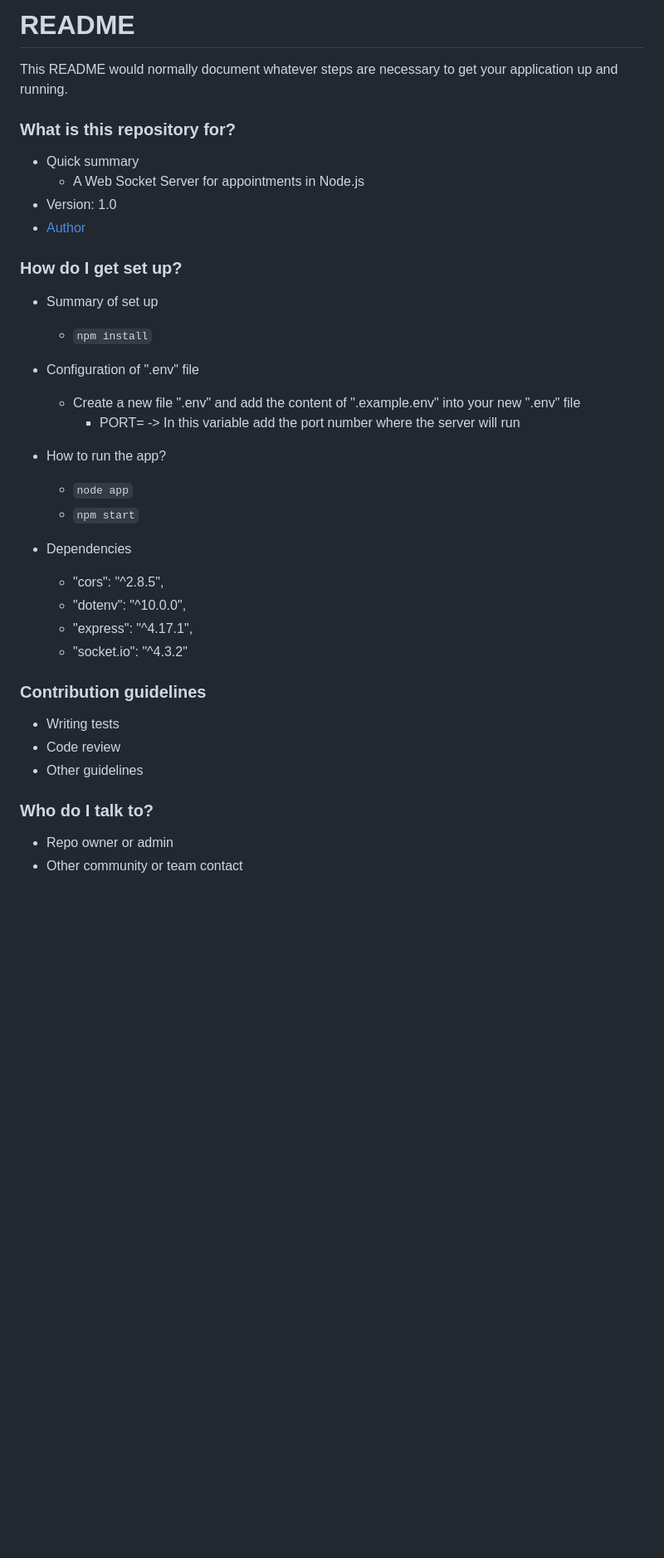
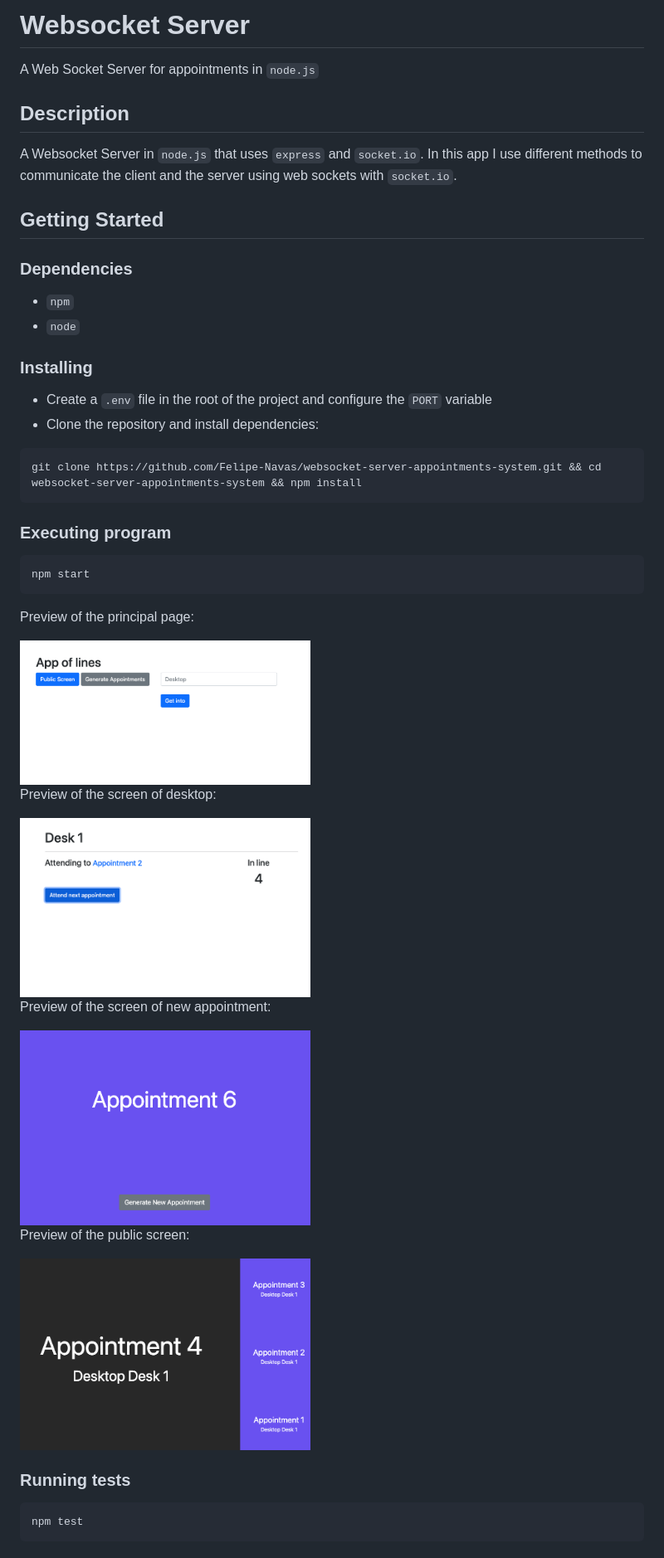
Before and after one commit to Felipe-Navas/websocket-server-appointments-system, a Markdown page: README.md, the part around the change printed below. Shown: that part at 83% size. Rendered like a GitHub page; pictures changed too: assets/New-appointment.png (added), assets/desktop.png (added), assets/principal.png (added); blank space fills up the shorter version.

Commit message:
Add images to README

````diff
--- a/README.md
+++ b/README.md
@@ -1,38 +1,53 @@
-# README #
+# Websocket Server
 
-This README would normally document whatever steps are necessary to get your application up and running.
+A Web Socket Server for appointments in `node.js`
 
-### What is this repository for? ###
+## Description
 
-* Quick summary
-    * A Web Socket Server for appointments in Node.js
-* Version: 1.0
-* [Author](https://www.linkedin.com/in/felipenavaslederhos)
+A Websocket Server in `node.js` that uses `express` and `socket.io`.
+In this app I use different methods to communicate the client and the server using web sockets with `socket.io`.
 
-### How do I get set up? ###
+## Getting Started
 
-* Summary of set up
-    * ```npm install```
-* Configuration of ".env" file
-    * Create a new file ".env" and add the content of ".example.env" into your new ".env" file
-        * PORT= -> In this variable add the port number where the server will run
+### Dependencies
 
-* How to run the app?
-    * ```node app```
-    * ```npm start```
-* Dependencies
-    * "cors": "^2.8.5",
-    * "dotenv": "^10.0.0",
-    * "express": "^4.17.1",
-    * "socket.io": "^4.3.2"
+- `npm`
+- `node`
 
-### Contribution guidelines ###
+### Installing
 
-* Writing tests
-* Code review
-* Other guidelines
+- Create a `.env` file in the root of the project and configure the `PORT` variable
+- Clone the repository and install dependencies:
 
-### Who do I talk to? ###
+```
+git clone https://github.com/Felipe-Navas/websocket-server-appointments-system.git && cd websocket-server-appointments-system && npm install
+```
 
-* Repo owner or admin
-* Other community or team contact
+### Executing program
+
+```
+npm start
+```
+
+Preview of the principal page:
+
+<img width="350" src="assets/principal.png" alt="Preview of the principal page" />
+
+Preview of the screen of desktop:
+
+<img width="350" src="assets/desktop.png" alt="Preview of the screen of desktop" />
+
+Preview of the screen of new appointment:
+
+<img width="350" src="assets/New-appointment.png" alt="Preview of the screen of new appointment" />
+
+Preview of the public screen:
+
+<img width="350" src="assets/public-screen.png" alt="Preview of the public screen" />
+
+### Running tests
+
+```
+npm test
+```
+
````
Also changed, not shown: other parts of README.md (+15 -0 lines), 2 other files.
